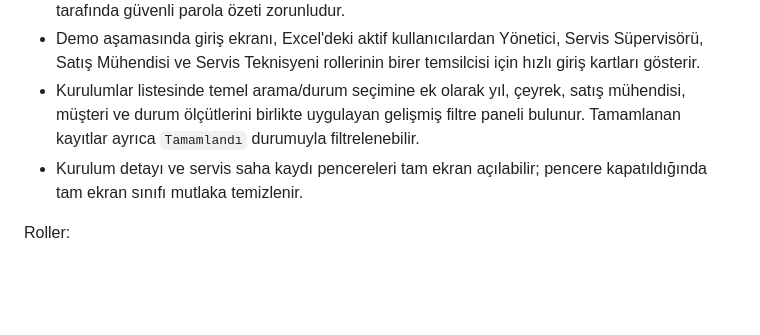
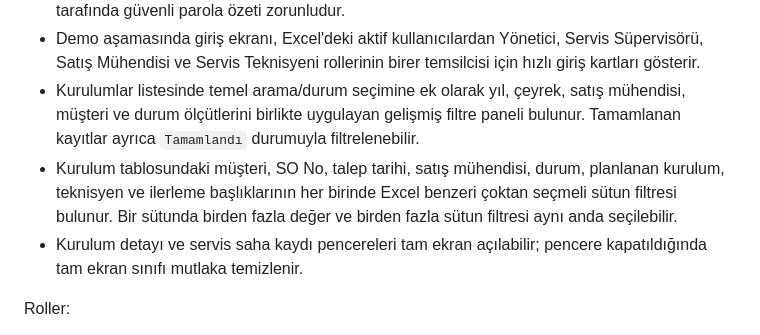
Before and after one commit to remzisakin/CPI_CPS_Kurulum_Takip, a Markdown page: PROJECT_CONTEXT.md, the part around the change. GitHub-like rendering; blank space fills up the shorter version.

Commit message:
Tablo başlıklarına çoktan seçmeli filtreler ekle

```diff
--- a/PROJECT_CONTEXT.md
+++ b/PROJECT_CONTEXT.md
@@ -29,6 +29,7 @@ Uygulama:
 - Kullanıcı adı `ad.soyad` biçiminde otomatik üretilir. Excel'de parola sütunu olmadığı için prototipte ortak geçici parola kullanılır; gerçek sürümde ilk girişte parola değiştirme ve sunucu tarafında güvenli parola özeti zorunludur.
 - Demo aşamasında giriş ekranı, Excel'deki aktif kullanıcılardan Yönetici, Servis Süpervisörü, Satış Mühendisi ve Servis Teknisyeni rollerinin birer temsilcisi için hızlı giriş kartları gösterir.
 - Kurulumlar listesinde temel arama/durum seçimine ek olarak yıl, çeyrek, satış mühendisi, müşteri ve durum ölçütlerini birlikte uygulayan gelişmiş filtre paneli bulunur. Tamamlanan kayıtlar ayrıca `Tamamlandı` durumuyla filtrelenebilir.
+- Kurulum tablosundaki müşteri, SO No, talep tarihi, satış mühendisi, durum, planlanan kurulum, teknisyen ve ilerleme başlıklarının her birinde Excel benzeri çoktan seçmeli sütun filtresi bulunur. Bir sütunda birden fazla değer ve birden fazla sütun filtresi aynı anda seçilebilir.
 - Kurulum detayı ve servis saha kaydı pencereleri tam ekran açılabilir; pencere kapatıldığında tam ekran sınıfı mutlaka temizlenir.
 
 Roller:
```
